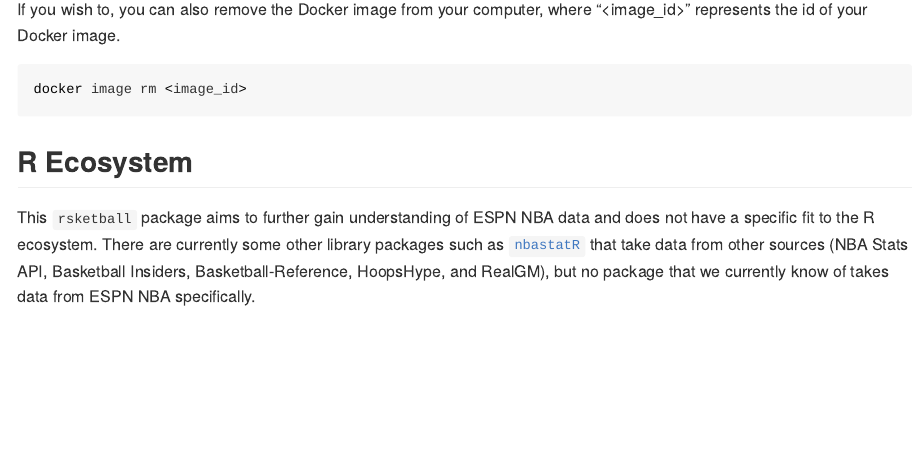
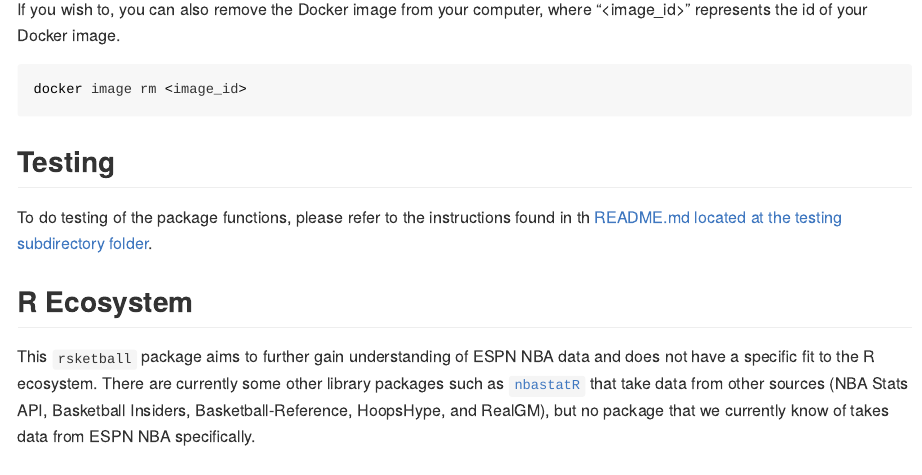
Before and after one commit to UBC-MDS/rsketball, an R Markdown document (README.Rmd): the page in a window 1100 px wide, from 2180 px down. The pictures show the output file README.md that the author committed with the source, drawn offline in the style of GitHub.

Commit message:
edited project readme for link to testing subfolder readme instructions

````diff
--- a/README.Rmd
+++ b/README.Rmd
@@ -97,6 +97,9 @@ If you wish to, you can also remove the Docker image from your computer, where "
 ```sh
 docker image rm <image_id>
 ```
+## Testing
+
+To do testing of the package functions, please refer to the instructions found in th [README.md located at the testing subdirectory folder](https://github.com/UBC-MDS/rsketball/blob/master/tests/README.md).
 
 ## R Ecosystem
 
````
Also changed, not shown: README.md.
